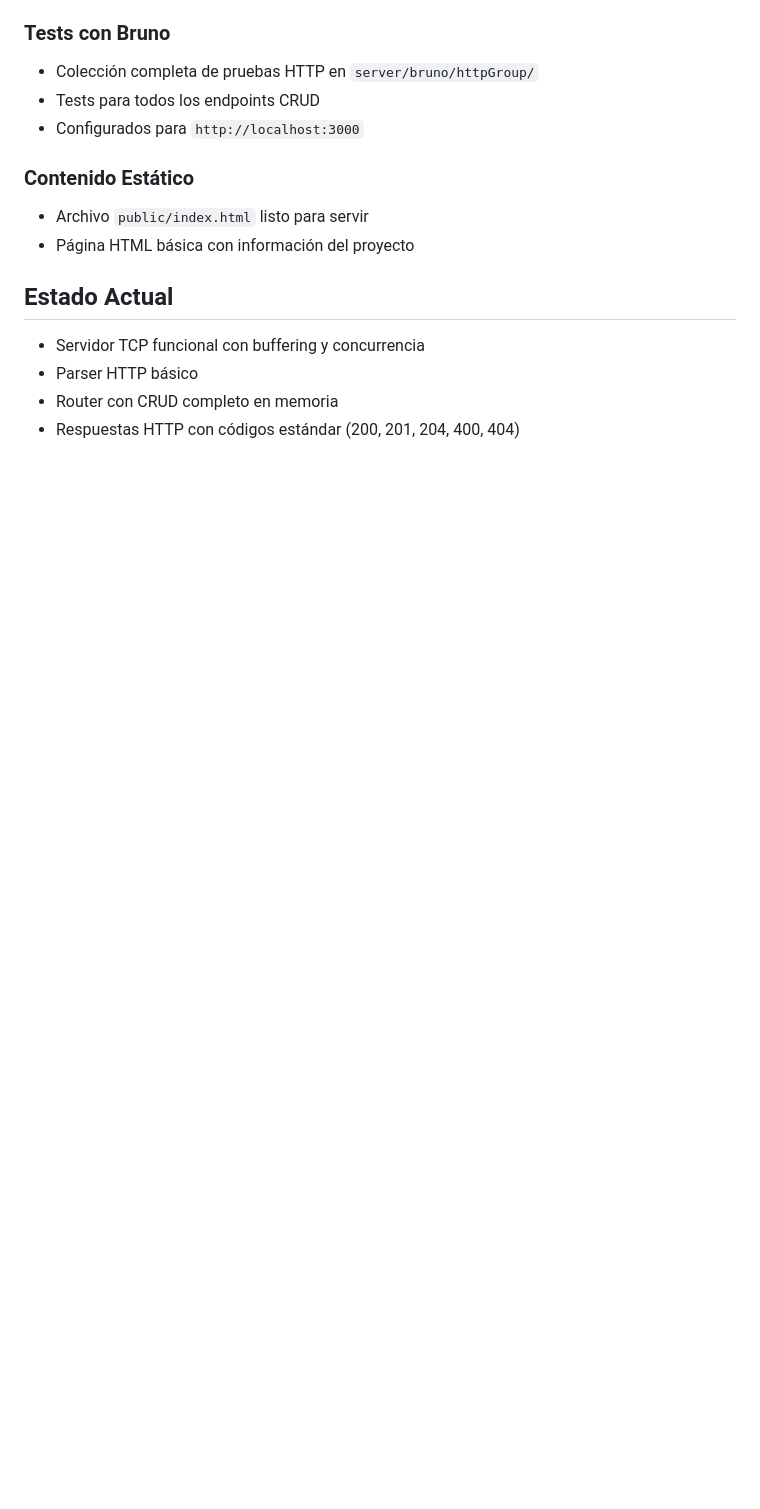
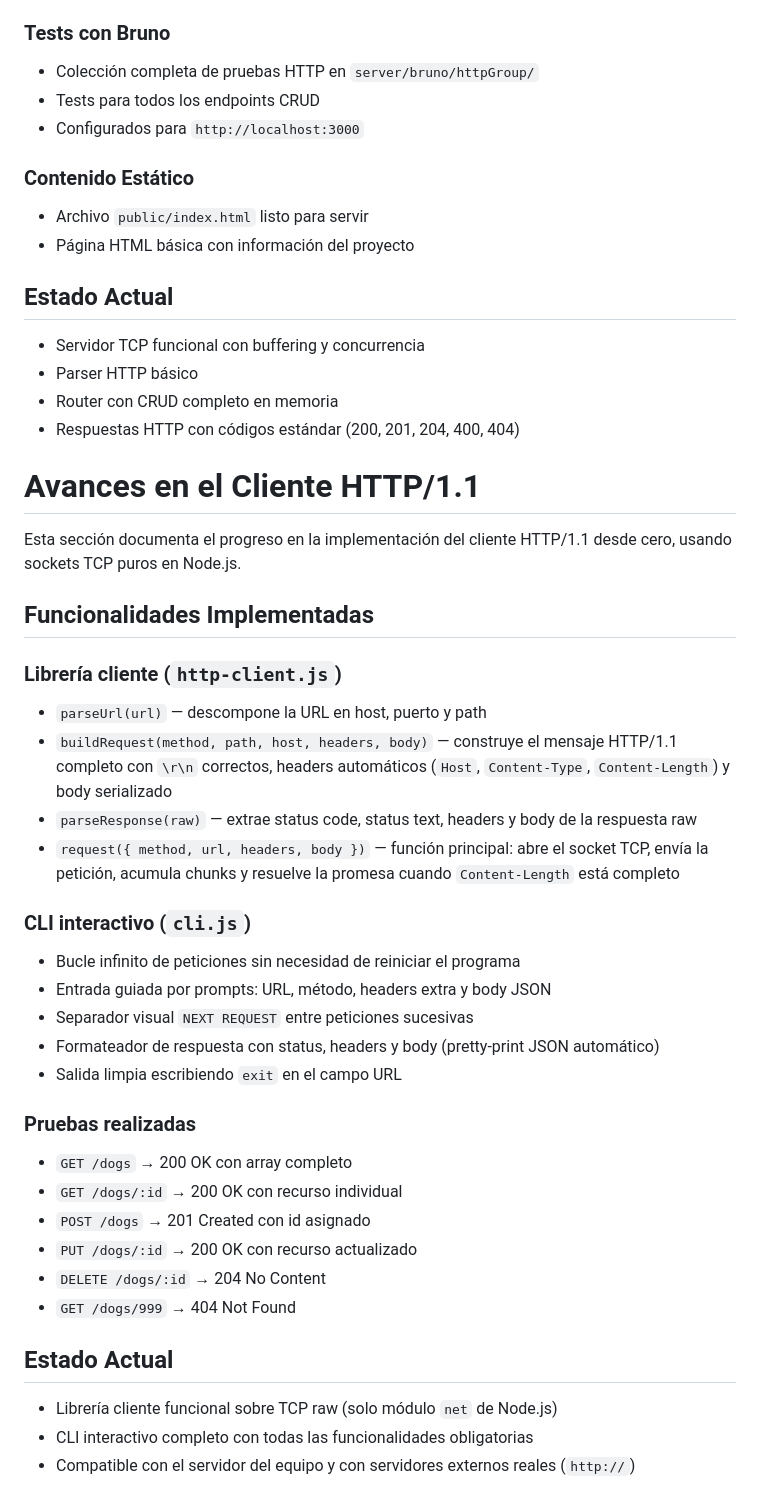
Before and after one commit to blackcat112/http-group-project, a Markdown page: README.md, the part around the change. Rendered like a GitHub page; blank space fills up the shorter version.

Commit message:
docs: add client/README.md and update root README with client progress

```diff
--- a/README.md
+++ b/README.md
@@ -153,3 +153,35 @@ Esta sección documenta el progreso en la implementación del servidor HTTP/1.1
 - Parser HTTP básico
 - Router con CRUD completo en memoria
 - Respuestas HTTP con códigos estándar (200, 201, 204, 400, 404)
+
+# Avances en el Cliente HTTP/1.1
+
+Esta sección documenta el progreso en la implementación del cliente HTTP/1.1 desde cero, usando sockets TCP puros en Node.js.
+
+## Funcionalidades Implementadas
+
+### Librería cliente (`http-client.js`)
+- `parseUrl(url)` — descompone la URL en host, puerto y path
+- `buildRequest(method, path, host, headers, body)` — construye el mensaje HTTP/1.1 completo con `\r\n` correctos, headers automáticos (`Host`, `Content-Type`, `Content-Length`) y body serializado
+- `parseResponse(raw)` — extrae status code, status text, headers y body de la respuesta raw
+- `request({ method, url, headers, body })` — función principal: abre el socket TCP, envía la petición, acumula chunks y resuelve la promesa cuando `Content-Length` está completo
+
+### CLI interactivo (`cli.js`)
+- Bucle infinito de peticiones sin necesidad de reiniciar el programa
+- Entrada guiada por prompts: URL, método, headers extra y body JSON
+- Separador visual `NEXT REQUEST` entre peticiones sucesivas
+- Formateador de respuesta con status, headers y body (pretty-print JSON automático)
+- Salida limpia escribiendo `exit` en el campo URL
+
+### Pruebas realizadas
+- `GET /dogs` → 200 OK con array completo
+- `GET /dogs/:id` → 200 OK con recurso individual
+- `POST /dogs` → 201 Created con id asignado
+- `PUT /dogs/:id` → 200 OK con recurso actualizado
+- `DELETE /dogs/:id` → 204 No Content
+- `GET /dogs/999` → 404 Not Found
+
+## Estado Actual
+- Librería cliente funcional sobre TCP raw (solo módulo `net` de Node.js)
+- CLI interactivo completo con todas las funcionalidades obligatorias
+- Compatible con el servidor del equipo y con servidores externos reales (`http://`)
```
Also changed, not shown: client/README.md (added, +96 -0 lines).
